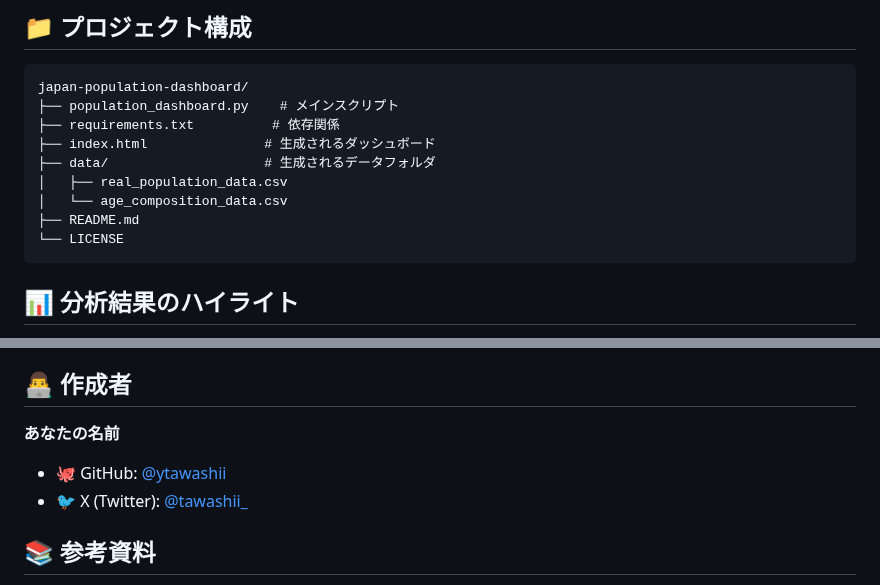
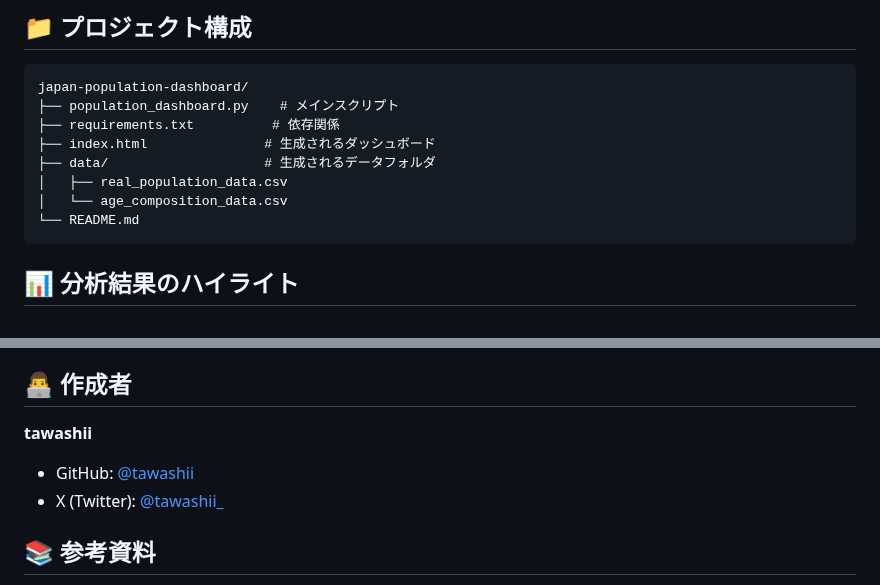
Before and after one commit to tawashii/population_dashboard, a Markdown page: README.md, 2 parts joined by grey strips. Rendered like a GitHub page.

Commit message:
README.mdの作成者・SNS情報などを更新

````diff
--- a/README.md
+++ b/README.md
@@ -73,8 +73,7 @@ japan-population-dashboard/
 ├── data/                    # 生成されるデータフォルダ
 │   ├── real_population_data.csv
 │   └── age_composition_data.csv
-├── README.md
-└── LICENSE
+└── README.md
 ```
 
 ## 📊 分析結果のハイライト
@@ -106,9 +105,9 @@ japan-population-dashboard/
 
 ## 👨‍💻 作成者
 
-**あなたの名前**
-- 🐙 GitHub: [@ytawashii](https://github.com/tawashii)
-- 🐦 X (Twitter): [@tawashii_](https://x.com/tawashii_)
+**tawashii**
+-  GitHub: [@tawashii](https://github.com/tawashii)
+-  X (Twitter): [@tawashii_](https://x.com/tawashii_)
 
 ## 📚 参考資料
 
````
